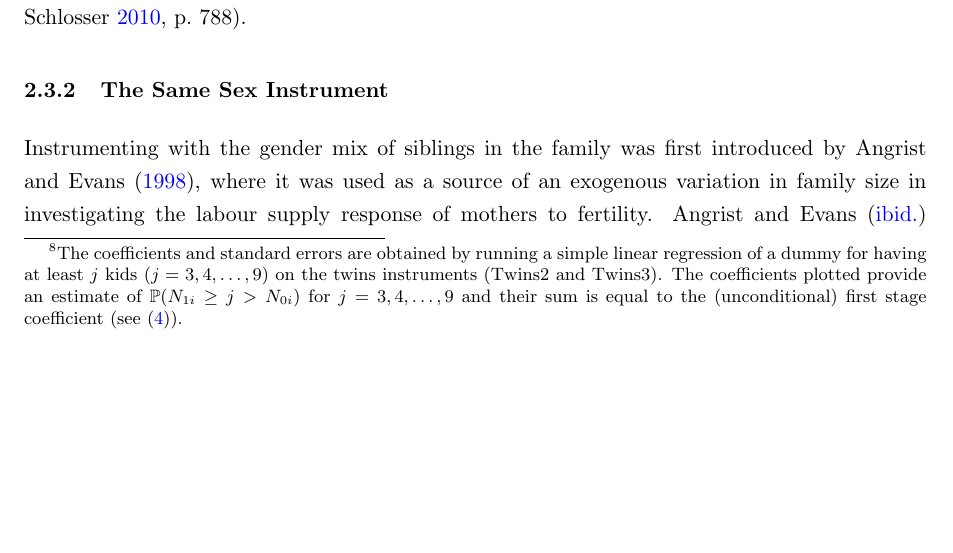
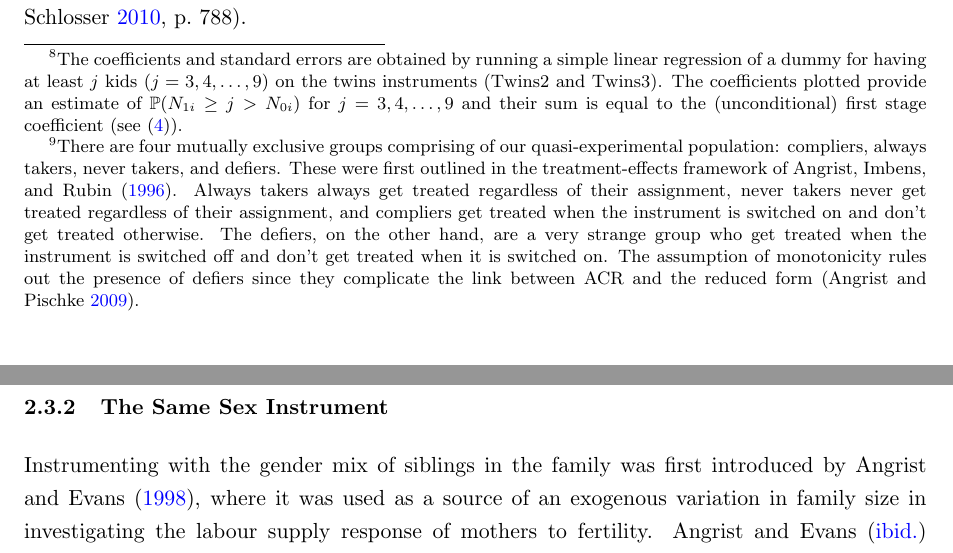
Before and after one commit to lemitaye/MScED_Dissertation, a LaTeX thesis (tex/MScED_Dissertation.tex, which reads tex/sections/data_methods.tex): part of page 8 of 31 before the commit and two parts of pages 8 and 9 of 31 after it, the two joined at a grey line, cut so that both start at the same text, the shorter picture padded with empty space. Compiled offline with pdfLaTeX.

Commit message:
added info about the four groups in the footnote

```diff
--- a/tex/sections/data_methods.tex
+++ b/tex/sections/data_methods.tex
@@ -77,16 +77,7 @@ Column 1 of \autoref{tab:02} reports the first stage results for the twins instr
 
 It is important to point out what we can learn from the first stage of the twins instrument. The ACR framework introduced earlier offers two important insights on the twins identification strategy. First, the twins instrument captures the causal effect of having children on a narrow range \parencite{angrist_multiple_2010}. This is because the weights used in the calculation of $ \beta_{w} $ in \eqref{eq:02} rapidly decline with the number of births as the first stage gets weaker at higher parities. This is shown in Panel A of \autoref{fig:02}, which plots the first stage estimates, along with their 95\% confidence intervals, of the twin IVs (Twins2 and Twins3) on dummies for having at least $ j $ kids $ (j = 3, 4, \dots, 9) $.\footnote{ The coefficients and standard errors are obtained by running a simple linear regression of a dummy for having at least $ j $ kids $ (j = 3, 4, \dots, 9) $ on the twins instruments (Twins2 and Twins3). The coefficients plotted provide an estimate of $ \mathbb{P}(N_{1i} \geq j > N_{0i}) $ for $ j = 3, 4, \dots, 9 $ and their sum is equal to the (unconditional) first stage coefficient (see \eqref{eq:04}). } The first stage effects of both instruments decline sharply with more births. For example, having twins in the third birth increases the likelihood of having at least 4 kids by 0.6 while it increases the likelihood of having 5 or more kids by 0.1, with much smaller effects for 6 or more kids and no significant effects above that.  The implication of this is that the twins instrument \enquote{captures an average causal effect over a range of fertility variation that is close to the parity of the multiple birth} \parencite[p.~788]{angrist_multiple_2010}.
 
-The second noteworthy feature of the twins IV is that it captures the causal effect of fertility for non-treated families, i.e., families who didn't experience a multiple birth at the specified parity. In the ACR framework (or the LATE framework, in general), with the monotonicity assumption in place, the treated consist of the compliers and always takers and the nontreated consist of the compliers and never takers. An instrument \enquote{is not informative about effects on never-takers and always-takers because, by definition, treatment status for these two groups is unchanged by the instrument} \parencite[p.~158]{Angrist2009}. Hence, instruments do not usually capture the average causal effect on all of the treated or on all of the nontreated. But there are no never takers when it comes to the twins instrument since all women who have a twins second (third) birth end up with at least three (four) children. Therefore, \enquote{the parameter identified by twins instruments is the average effect on the nontreated.} \parencite[p.~788]{angrist_multiple_2010}.
-
-
-
-
-
-
-
-
-
+The second noteworthy feature of the twins IV is that it captures the causal effect of fertility for non-treated families, i.e., families who didn't experience a multiple birth at the specified parity. In the ACR framework (or the LATE framework, in general), with the monotonicity assumption in place, the treated consist of the compliers and always takers and the non-treated consist of the compliers and never takers.\footnote{ There are four mutually exclusive groups comprising of our quasi-experimental population: compliers, always takers, never takers, and defiers. These were first outlined in the treatment-effects framework of \textcite{angrist_identification_1996}. Always takers always get treated regardless of their assignment, never takers never get treated regardless of their assignment, and compliers get treated when the instrument is switched on and don't get treated otherwise. The defiers, on the other hand, are a very strange group who get treated when the instrument is switched off and don't get treated when it is switched on. The assumption of monotonicity rules out the presence of defiers since they complicate the link between ACR and the reduced form \parencite{Angrist2009}. } An instrument \enquote{is not informative about effects on never-takers and always-takers because, by definition, treatment status for these two groups is unchanged by the instrument} \parencite[p.~158]{Angrist2009}. Hence, instruments do not usually capture the average causal effect on all of the treated or on all of the non-treated. But there are no never takers when it comes to the twins instrument since all women who have a twins second (third) birth end up with at least three (four) children. Therefore, \enquote{the parameter identified by twins instruments is the average effect on the non-treated.} \parencite[p.~788]{angrist_multiple_2010}.
 
 
 
```
Also changed, not shown: tex/sections/data_methods.tex (2 more changed lines).
